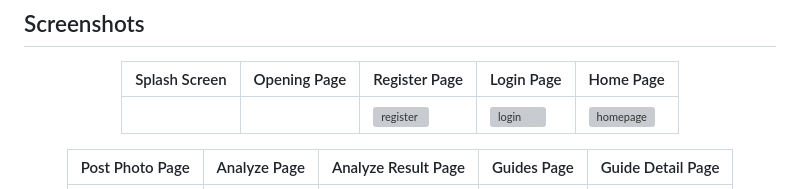
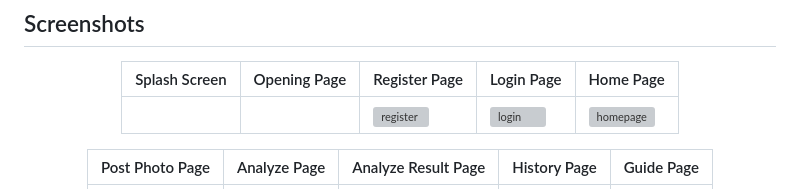
Before and after one commit to debb88/PlantCarePal, a Markdown page: README.md, the part around one of its changes. Drawn GitHub-style; grey boxes are pictures that could not be loaded.

```diff
--- a/README.md
+++ b/README.md
@@ -32,5 +32,5 @@ PlantCarePal is a Mobile App that is for users who are interested in decorative
 |---------|---------|---------|---------|---------|
 |  |   | ![register](https://github.com/debb88/PlantCarePal/assets/120155046/9d59dfd1-cde2-40cd-9070-d6384fd56dba)  | ![login](https://github.com/debb88/PlantCarePal/assets/120155046/493f58db-af05-4e2c-93a1-732d1fc679b6)  | ![homepage](https://github.com/debb88/PlantCarePal/assets/120155046/8be5e38c-bc27-4cfa-b841-db61f6095812)  |
 
-| Post Photo Page | Analyze Page | Analyze Result Page | Guides Page | Guide Detail Page |
+| Post Photo Page | Analyze Page | Analyze Result Page | History Page | Guide Page |
 |---------|---------|---------|---------|---------|
```
Also changed, not shown: other parts of README.md (+1 -1 lines).
